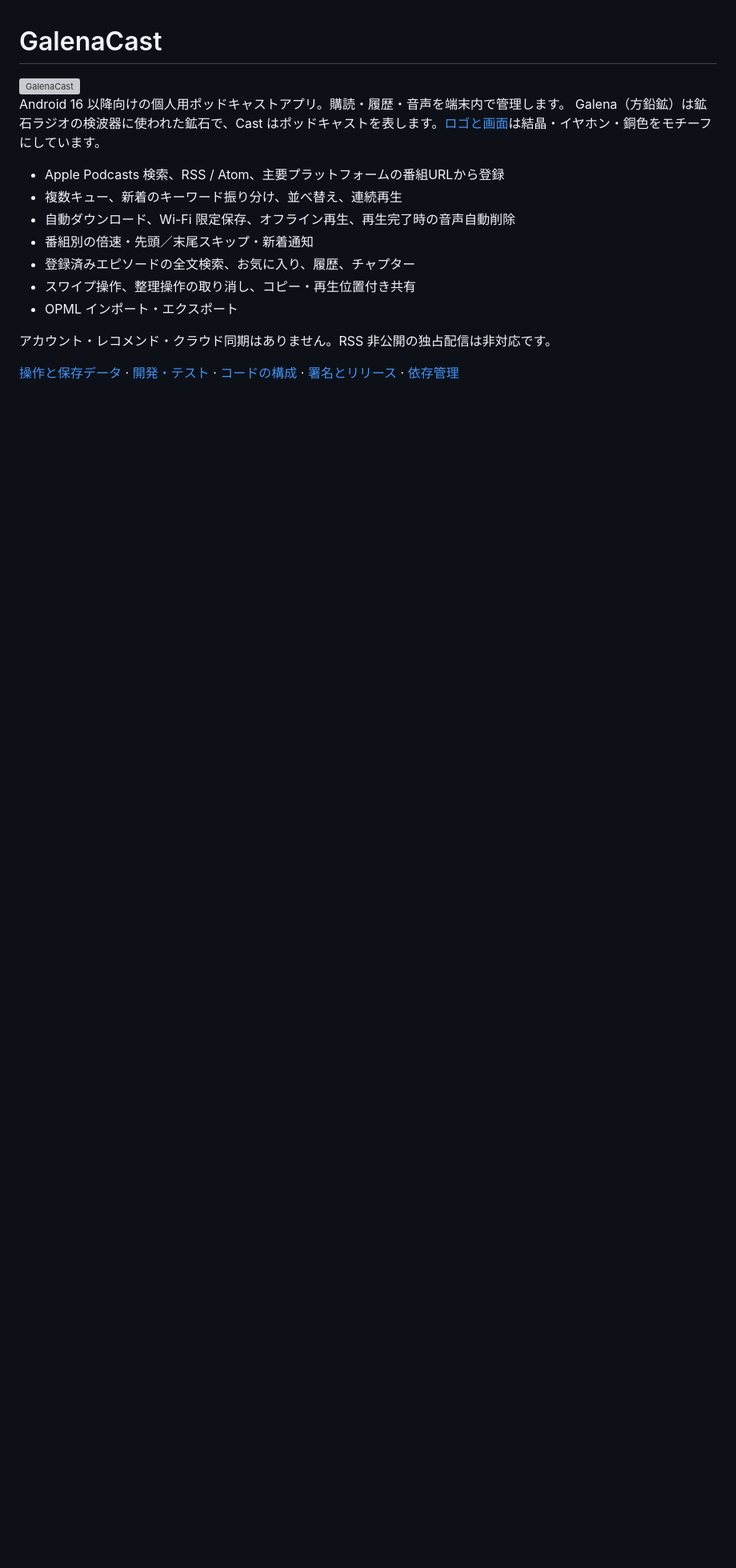
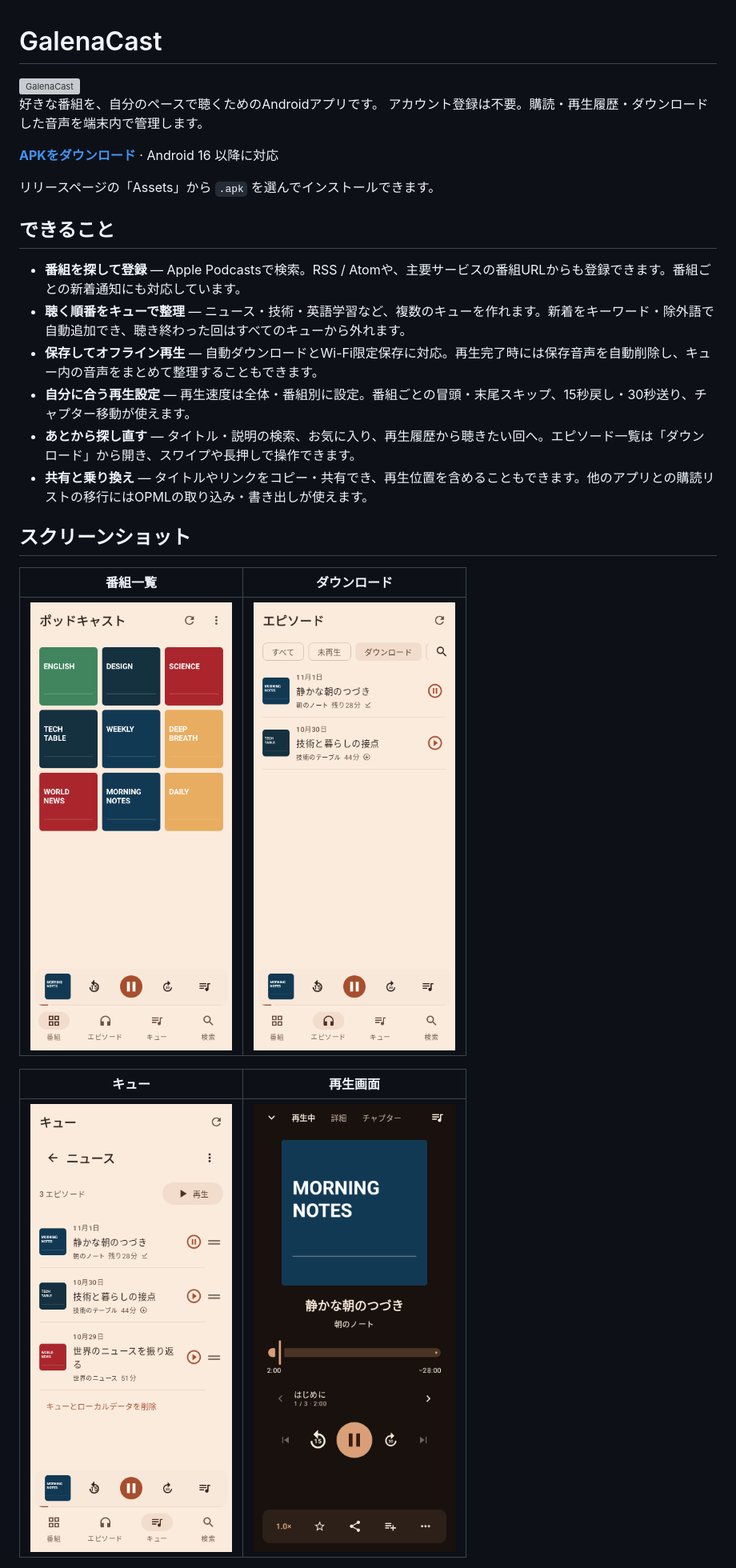
Before and after one commit to sasakiy84/podcast-android, a Markdown page: README.md, the part around one of its changes. Shown at 80% size. GitHub-like rendering; pictures changed too: docs/screenshots/downloads.png (added), docs/screenshots/library.png (added), docs/screenshots/player.png (added); blank space fills up the shorter version; grey boxes are pictures that could not be loaded.

Commit message:
READMEを利用者向けの機能紹介とスクリーンショットで充実させる
番組登録・キュー・保存・再生・検索・共有と移行を、使い方が伝わる短い説明へまとめる。APKの入手先と名前の由来を残し、開発手順への案内を外す。

最新コードで撮影した番組一覧・ダウンロード・キュー・再生画面を同梱する。サンプルデータであることを明記する。

GitHubのMarkdown描画・相対画像リンク・画像の一致を確認し、全141テスト・lintDebug・assembleDebugをstrict・offlineで確認する。

```diff
--- a/README.md
+++ b/README.md
@@ -2,17 +2,29 @@
 
 <img src="docs/branding/logo.svg" alt="GalenaCast" width="120" />
 
-Android 16 以降向けの個人用ポッドキャストアプリ。購読・履歴・音声を端末内で管理します。
-Galena（方鉛鉱）は鉱石ラジオの検波器に使われた鉱石で、Cast はポッドキャストを表します。[ロゴと画面](docs/branding/README.md)は結晶・イヤホン・銅色をモチーフにしています。
+好きな番組を、自分のペースで聴くためのAndroidアプリです。
+アカウント登録は不要。購読・再生履歴・ダウンロードした音声を端末内で管理します。
 
-- Apple Podcasts 検索、RSS / Atom、主要プラットフォームの番組URLから登録
-- 複数キュー、新着のキーワード振り分け、並べ替え、連続再生
-- 自動ダウンロード、Wi-Fi 限定保存、オフライン再生、再生完了時の音声自動削除
-- 番組別の倍速・先頭／末尾スキップ・新着通知
-- 登録済みエピソードの全文検索、お気に入り、履歴、チャプター
-- スワイプ操作、整理操作の取り消し、コピー・再生位置付き共有
-- OPML インポート・エクスポート
+**[APKをダウンロード](https://github.com/sasakiy84/podcast-android/releases/latest)** · Android 16 以降に対応
 
-アカウント・レコメンド・クラウド同期はありません。RSS 非公開の独占配信は非対応です。
+リリースページの「Assets」から `.apk` を選んでインストールできます。
 
-[操作と保存データ](docs/behavior-reference.md) · [開発・テスト](docs/testing.md) · [コードの構成](docs/architecture.md) · [署名とリリース](docs/releasing.md) · [依存管理](docs/dependencies.md)
+## できること
+
+- **番組を探して登録** — Apple Podcastsで検索。RSS / Atomや、主要サービスの番組URLからも登録できます。番組ごとの新着通知にも対応しています。
+- **聴く順番をキューで整理** — ニュース・技術・英語学習など、複数のキューを作れます。新着をキーワード・除外語で自動追加でき、聴き終わった回はすべてのキューから外れます。
+- **保存してオフライン再生** — 自動ダウンロードとWi-Fi限定保存に対応。再生完了時には保存音声を自動削除し、キュー内の音声をまとめて整理することもできます。
+- **自分に合う再生設定** — 再生速度は全体・番組別に設定。番組ごとの冒頭・末尾スキップ、15秒戻し・30秒送り、チャプター移動が使えます。
+- **あとから探し直す** — タイトル・説明の検索、お気に入り、再生履歴から聴きたい回へ。エピソード一覧は「ダウンロード」から開き、スワイプや長押しで操作できます。
+- **共有と乗り換え** — タイトルやリンクをコピー・共有でき、再生位置を含めることもできます。他のアプリとの購読リストの移行にはOPMLの取り込み・書き出しが使えます。
+
+## スクリーンショット
+
+| 番組一覧 | ダウンロード |
+| :---: | :---: |
+| <img src="docs/screenshots/library.png" alt="番組のカバーを並べた一覧と、画面下の再生コントロール" width="260" /> | <img src="docs/screenshots/downloads.png" alt="ダウンロードで絞り込んだエピソード一覧" width="260" /> |
+
+| キュー | 再生画面 |
+| :---: | :---: |
+| <img src="docs/screenshots/queue.png" alt="エピソードの再生順を整理できるキュー画面" width="260" /> | <img src="docs/screenshots/player.png" alt="再生位置、チャプター、速度などを操作できる再生画面" width="260" /> |
+
```
Also changed, not shown: other parts of README.md (+8 -0 lines).
